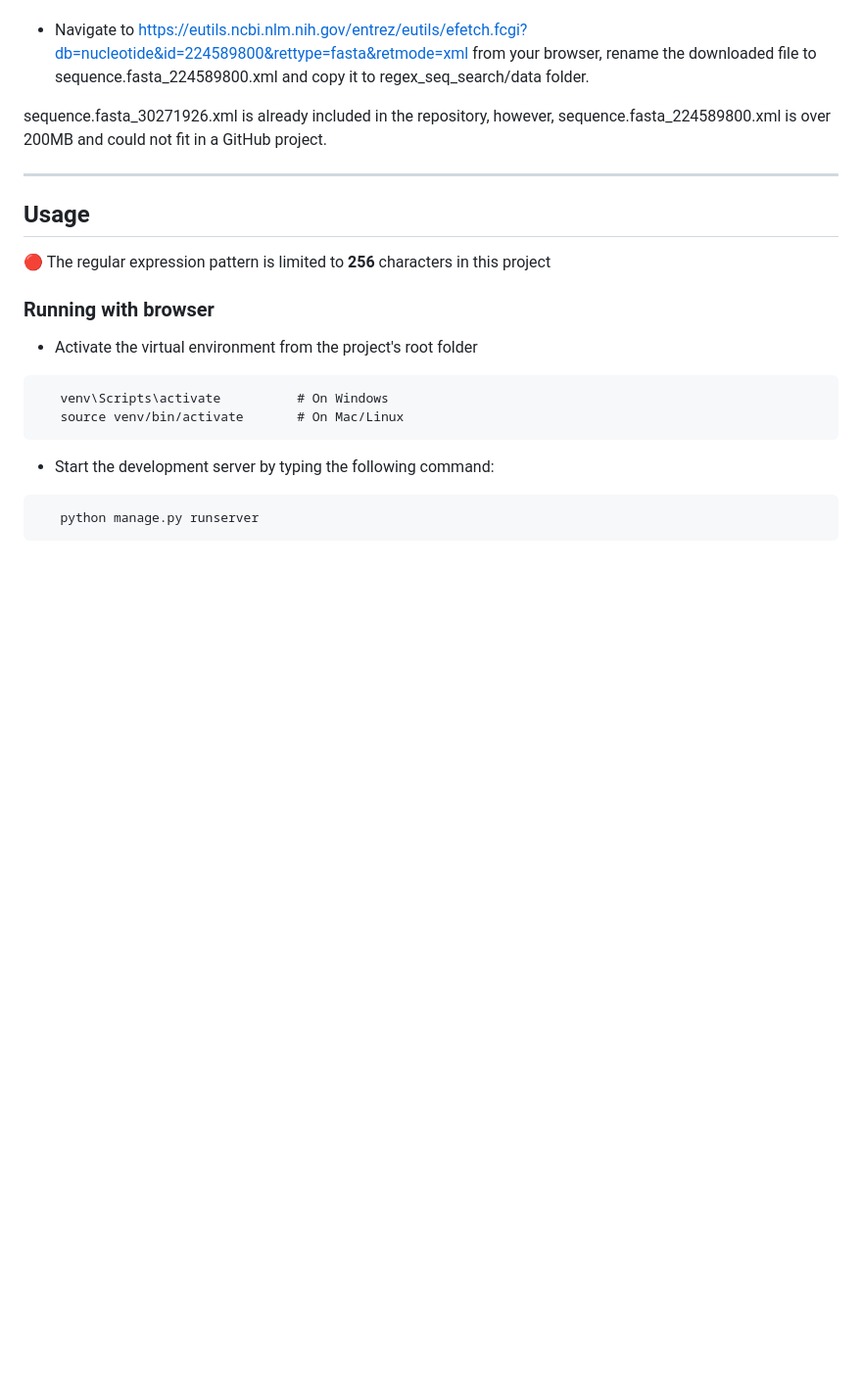
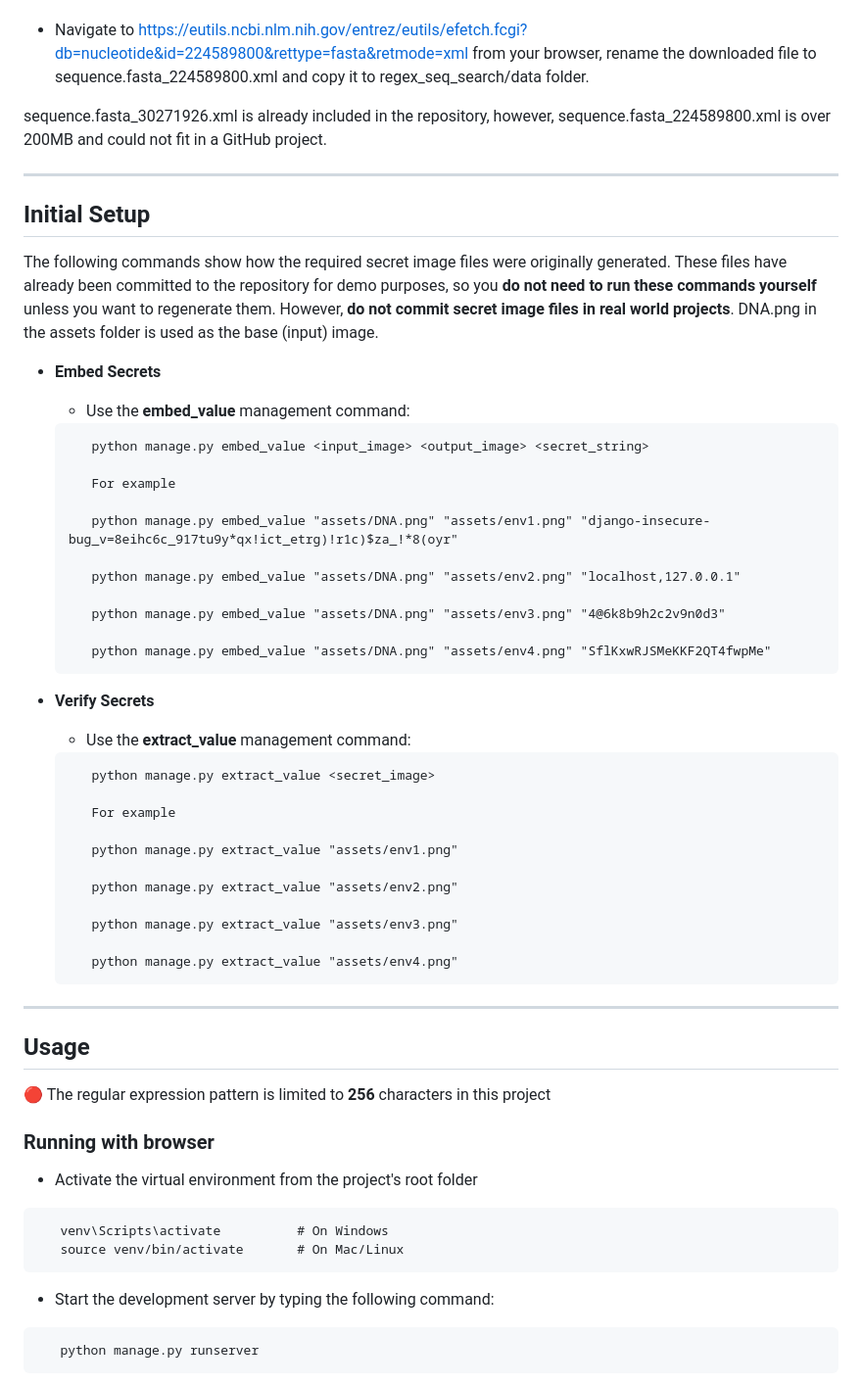
Before and after one commit to jyu2100/regex_seq_search, a Markdown page: README.md, the part around the change printed below. Shown: that part at 98% size. GitHub-like rendering; blank space fills up the shorter version.

Commit message:
Add initial setup and secret management design section

````diff
--- a/README.md
+++ b/README.md
@@ -36,6 +37,41 @@ Download the nucleotide from 224589800 NIH’s nucleotide database
 
 sequence.fasta_30271926.xml is already included in the repository, however, sequence.fasta_224589800.xml is over 200MB and could not fit in a GitHub project.
 
+---
+
+## Initial Setup
+The following commands show how the required secret image files were originally generated. These files have already been committed to the repository for demo purposes, so you **do not need to run these commands yourself** unless you want to regenerate them. However, **do not commit secret image files in real world projects**. DNA.png in the assets folder is used as the base (input) image.
+- **Embed Secrets**
+   - Use the **embed_value** management command:
+   ```
+      python manage.py embed_value <input_image> <output_image> <secret_string>
+
+      For example
+
+      python manage.py embed_value "assets/DNA.png" "assets/env1.png" "django-insecure-bug_v=8eihc6c_917tu9y*qx!ict_etrg)!r1c)$za_!*8(oyr"
+
+      python manage.py embed_value "assets/DNA.png" "assets/env2.png" "localhost,127.0.0.1"
+
+      python manage.py embed_value "assets/DNA.png" "assets/env3.png" "4@6k8b9h2c2v9n0d3"
+
+      python manage.py embed_value "assets/DNA.png" "assets/env4.png" "SflKxwRJSMeKKF2QT4fwpMe"
+   ```
+
+- **Verify Secrets**
+   - Use the **extract_value** management command:
+   ```
+      python manage.py extract_value <secret_image>
+
+      For example
+
+      python manage.py extract_value "assets/env1.png"
+
+      python manage.py extract_value "assets/env2.png"
+
+      python manage.py extract_value "assets/env3.png"
+
+      python manage.py extract_value "assets/env4.png"
+   ```
 ---
 
 ## Usage
````
Also changed, not shown: other parts of README.md (+9 -2 lines).
